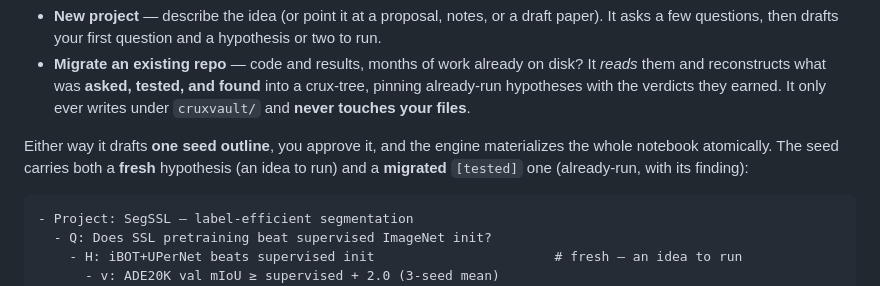
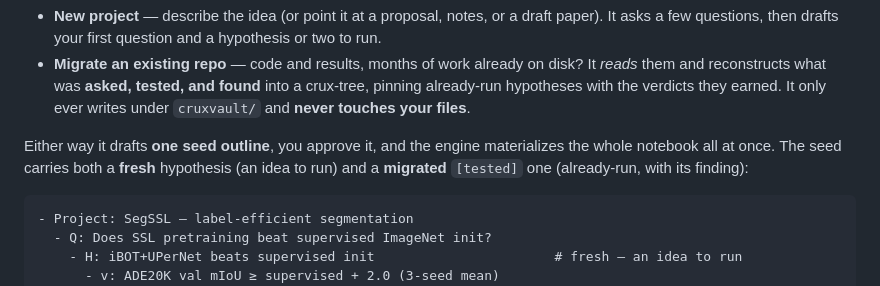
Before and after one commit to mehdiforoozandeh/crux, a Markdown page: README.md, the part around the change. Rendered like a GitHub page.

Commit message:
docs(readme): replace jargon 'atomically' with 'all at once'
Co-Authored-By: Claude Fable 5 <noreply@anthropic.com>

````diff
--- a/README.md
+++ b/README.md
@@ -110,7 +110,7 @@ your program; the agent is how you *fly* it.
 - **Migrate an existing repo** — code and results, months of work already on disk? It *reads* them and reconstructs what was **asked, tested, and found** into a crux-tree, pinning already-run hypotheses with the verdicts they earned. It only ever writes under `cruxvault/` and **never touches your files**.
 
 Either way it drafts **one seed outline**, you approve it, and the engine materializes the whole
-notebook atomically. The seed carries both a **fresh** hypothesis (an idea to run) and a
+notebook all at once. The seed carries both a **fresh** hypothesis (an idea to run) and a
 **migrated** `[tested]` one (already-run, with its finding):
 
 ```
````
